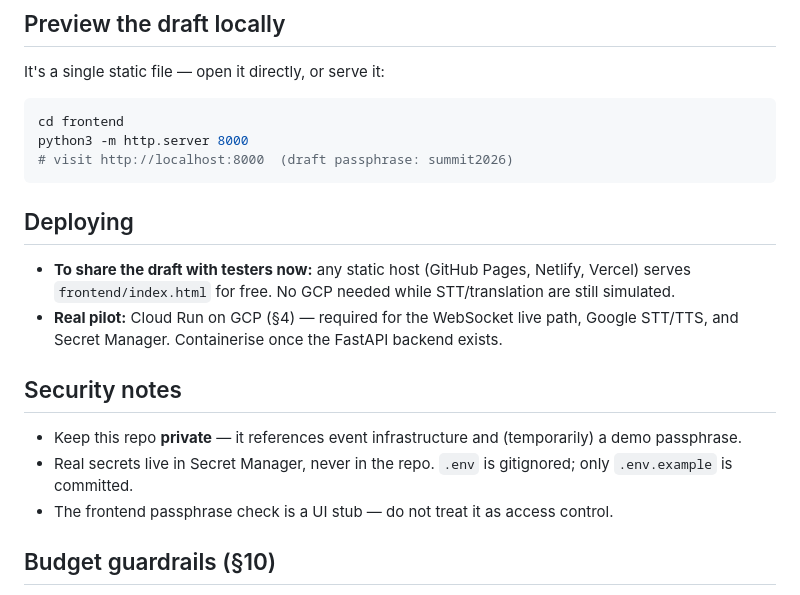
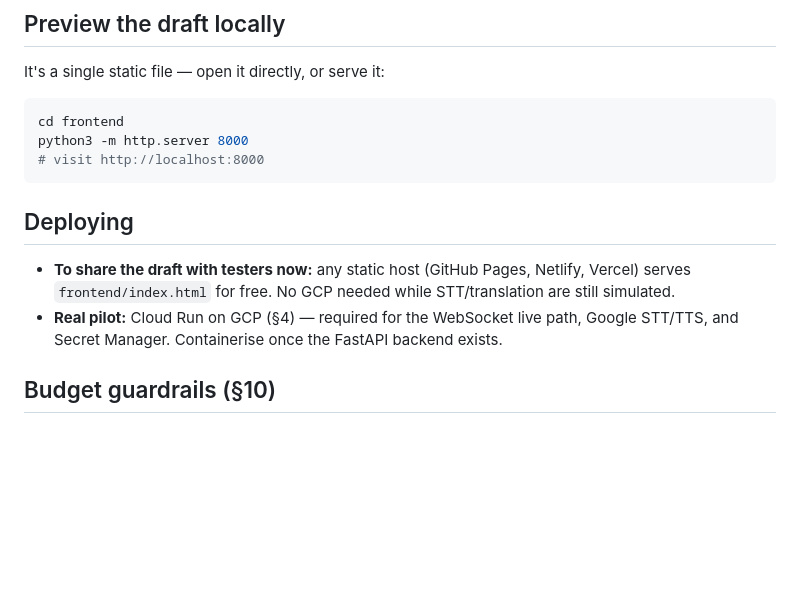
Before and after one commit to rickyshake3590/ayls-support-bot, a Markdown page: README.md, the part around the change. Rendered like a GitHub page; blank space fills up the shorter version.

````diff
--- a/README.md
+++ b/README.md
@@ -53,7 +53,7 @@ It's a single static file — open it directly, or serve it:
 ```bash
 cd frontend
 python3 -m http.server 8000
-# visit http://localhost:8000  (draft passphrase: summit2026)
+# visit http://localhost:8000
 ```
 
 ## Deploying
@@ -61,12 +61,6 @@ python3 -m http.server 8000
 - **To share the draft with testers now:** any static host (GitHub Pages, Netlify, Vercel) serves `frontend/index.html` for free. No GCP needed while STT/translation are still simulated.
 - **Real pilot:** Cloud Run on GCP (§4) — required for the WebSocket live path, Google STT/TTS, and Secret Manager. Containerise once the FastAPI backend exists.
 
-## Security notes
-
-- Keep this repo **private** — it references event infrastructure and (temporarily) a demo passphrase.
-- Real secrets live in Secret Manager, never in the repo. `.env` is gitignored; only `.env.example` is committed.
-- The frontend passphrase check is a UI stub — do not treat it as access control.
-
 ## Budget guardrails (§10)
 
 Hard cap **$200** total. Claude Haiku only; live sessions auto-disconnect after ~12 min; TTS on free-tier voices; spend alerts at $150 (warning) and $180 (hard stop) on both the Anthropic console and GCP billing.
````
